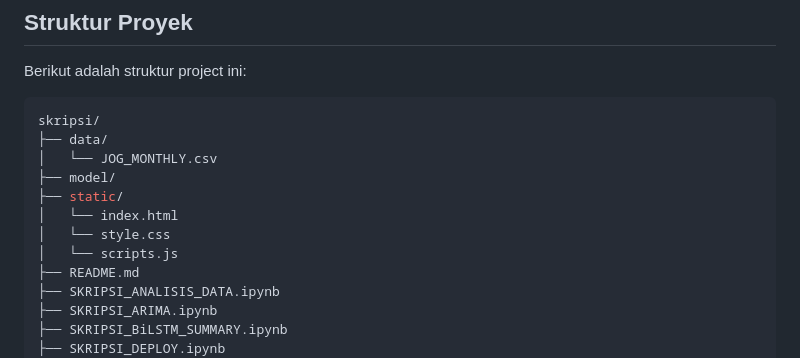
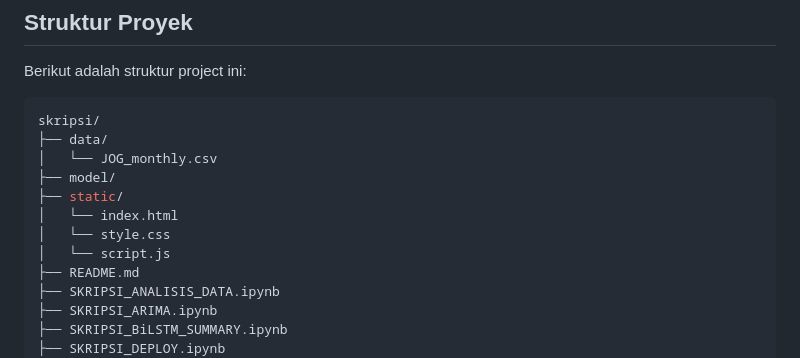
Before and after one commit to adeepe/skripsi, a Markdown page: README.md, the part around the change. Drawn GitHub-style.

````diff
--- a/README.md
+++ b/README.md
@@ -49,12 +49,12 @@ Berikut adalah struktur project ini:
 ```sh
 skripsi/
 ├── data/
-│   └── JOG_MONTHLY.csv
+│   └── JOG_monthly.csv
 ├── model/
 ├── static/
 │   └── index.html
 │   └── style.css
-│   └── scripts.js
+│   └── script.js
 ├── README.md
 ├── SKRIPSI_ANALISIS_DATA.ipynb
 ├── SKRIPSI_ARIMA.ipynb
````
